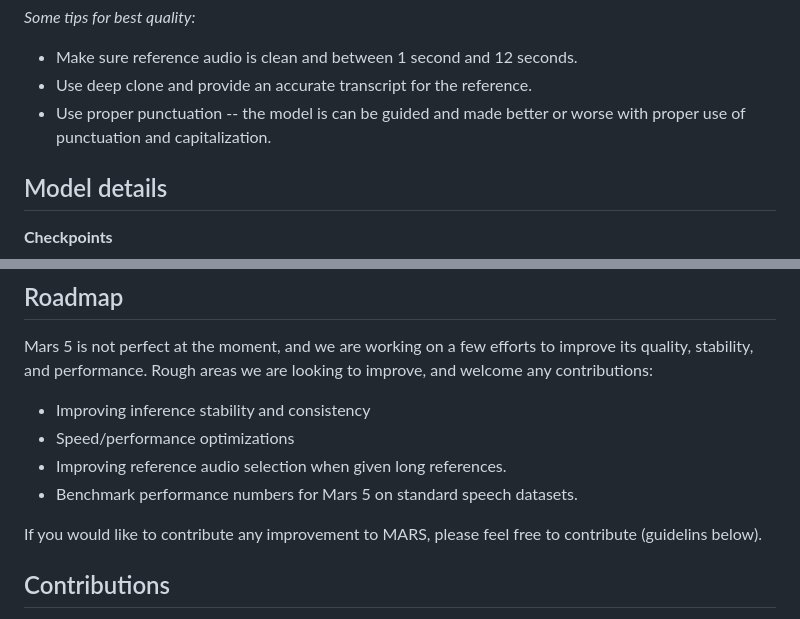
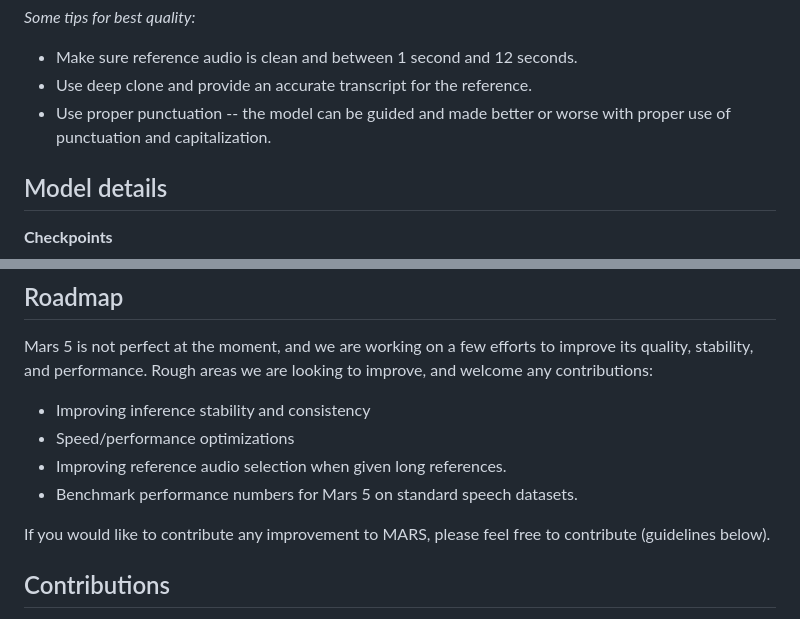
Before and after one commit to Camb-ai/MARS5-TTS, a Markdown page: README.md, 2 parts joined by grey strips. Rendered like a GitHub page.

```diff
--- a/README.md
+++ b/README.md
@@ -87,7 +87,7 @@ That's it! These default settings provide pretty good results, but feel free to
 _Some tips for best quality:_
 - Make sure reference audio is clean and between 1 second and 12 seconds.
 - Use deep clone and provide an accurate transcript for the reference.
-- Use proper punctuation -- the model is can be guided and made better or worse with proper use of punctuation and capitalization.
+- Use proper punctuation -- the model can be guided and made better or worse with proper use of punctuation and capitalization.
 
 
 ## Model details
@@ -116,7 +116,7 @@ Rough areas we are looking to improve, and welcome any contributions:
 - Improving reference audio selection when given long references.
 - Benchmark performance numbers for Mars 5 on standard speech datasets.
 
-If you would like to contribute any improvement to MARS, please feel free to contribute (guidelins below).
+If you would like to contribute any improvement to MARS, please feel free to contribute (guidelines below).
 
 ## Contributions
 
```
Also changed, not shown: other parts of README.md (+4 -4 lines).
